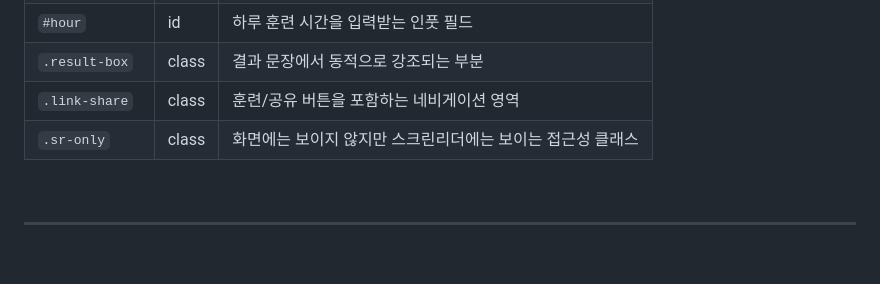
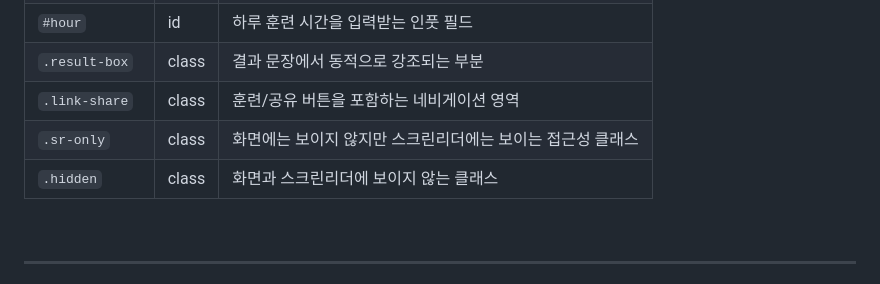
Before and after one commit to nguswjd/The_10000-hour_rule, a Markdown page: README.md, the part around the change. Drawn GitHub-style; blank space fills up the shorter version.

```diff
--- a/README.md
+++ b/README.md
@@ -92,6 +92,7 @@
 | `.result-box`  | class | 결과 문장에서 동적으로 강조되는 부분 |
 | `.link-share`  | class | 훈련/공유 버튼을 포함하는 네비게이션 영역 |
 | `.sr-only`     | class | 화면에는 보이지 않지만 스크린리더에는 보이는 접근성 클래스 |
+| `.hidden`     | class | 화면과 스크린리더에 보이지 않는 클래스 |
 <br>
 
 ---
```
